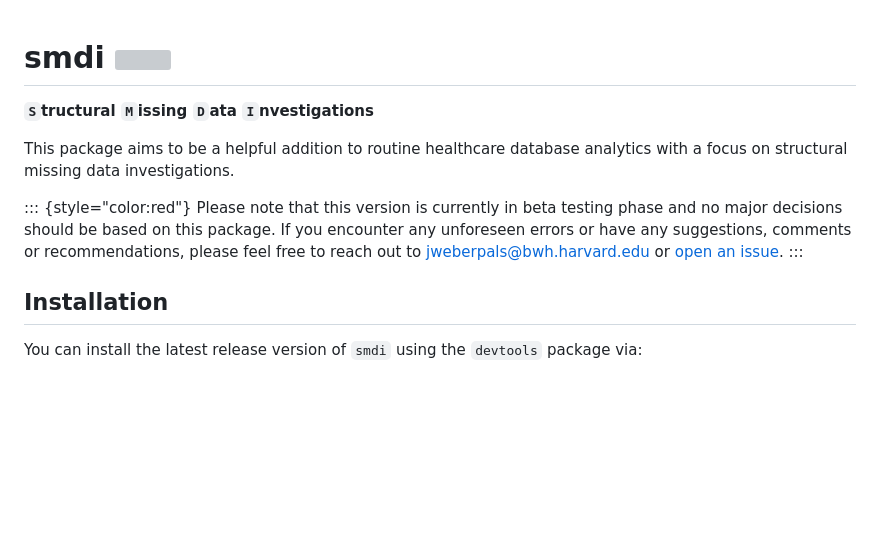
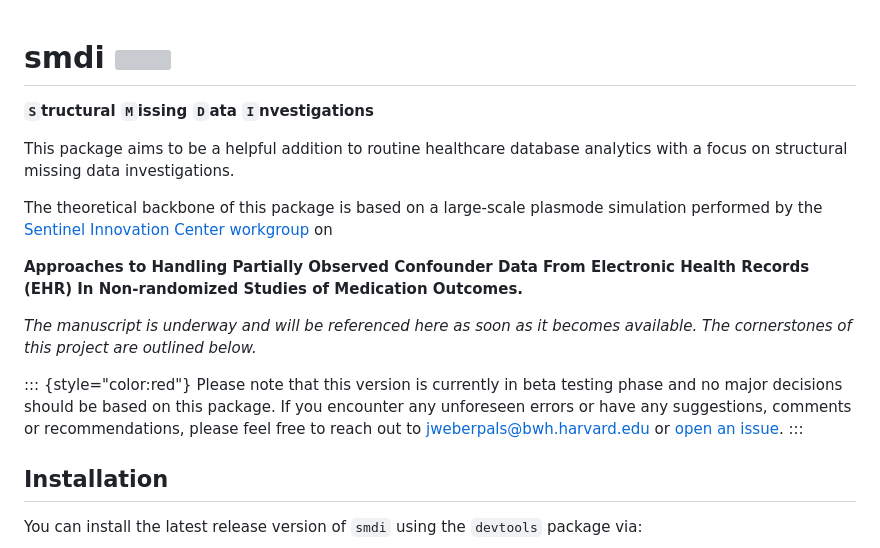
Before and after one commit to janickweberpals/smdi, a Markdown page: README.md, the part around the change printed below. Drawn GitHub-style; blank space fills up the shorter version; grey boxes are pictures that could not be loaded.

```diff
--- a/README.md
+++ b/README.md
@@ -1,7 +1,24 @@
 # smdi <img src="./man/figures/smdi_hexagon.png" align="right" width="180"/>
+
+<style>
+p.comment {
+background-color: #DBDBDB;
+padding: 10px;
+border: 1px solid black;
+margin-left: 25px;
+border-radius: 5px;
+font-style: italic;
+}
+</style>
 
 **`S`tructural `M`issing `D`ata `I`nvestigations**
 
 This package aims to be a helpful addition to routine healthcare database analytics with a focus on structural missing data investigations.
 
+The theoretical backbone of this package is based on a large-scale plasmode simulation performed by the [Sentinel Innovation Center workgroup](https://www.sentinelinitiative.org/methods-data-tools/methods/approaches-handling-partially-observed-confounder-data-electronic-health) on
+
+**Approaches to Handling Partially Observed Confounder Data From Electronic Health Records (EHR) In Non-randomized Studies of Medication Outcomes.**
+
+*The manuscript is underway and will be referenced here as soon as it becomes available. The cornerstones of this project are outlined below.*
+
 ::: {style="color:red"}
```
Also changed, not shown: other parts of README.md (+24 -9 lines), vignettes/smdi_examples.png (added), 1 other file.
